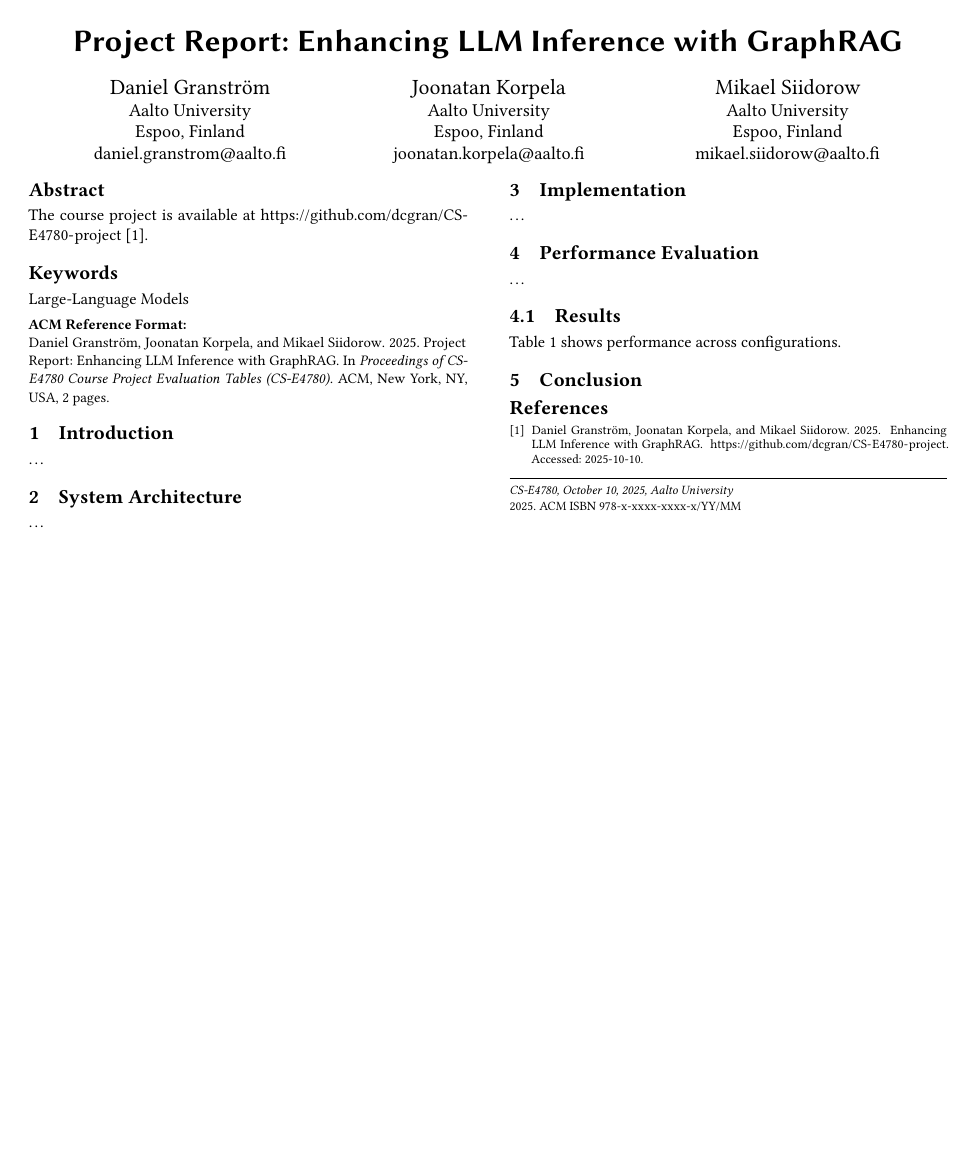
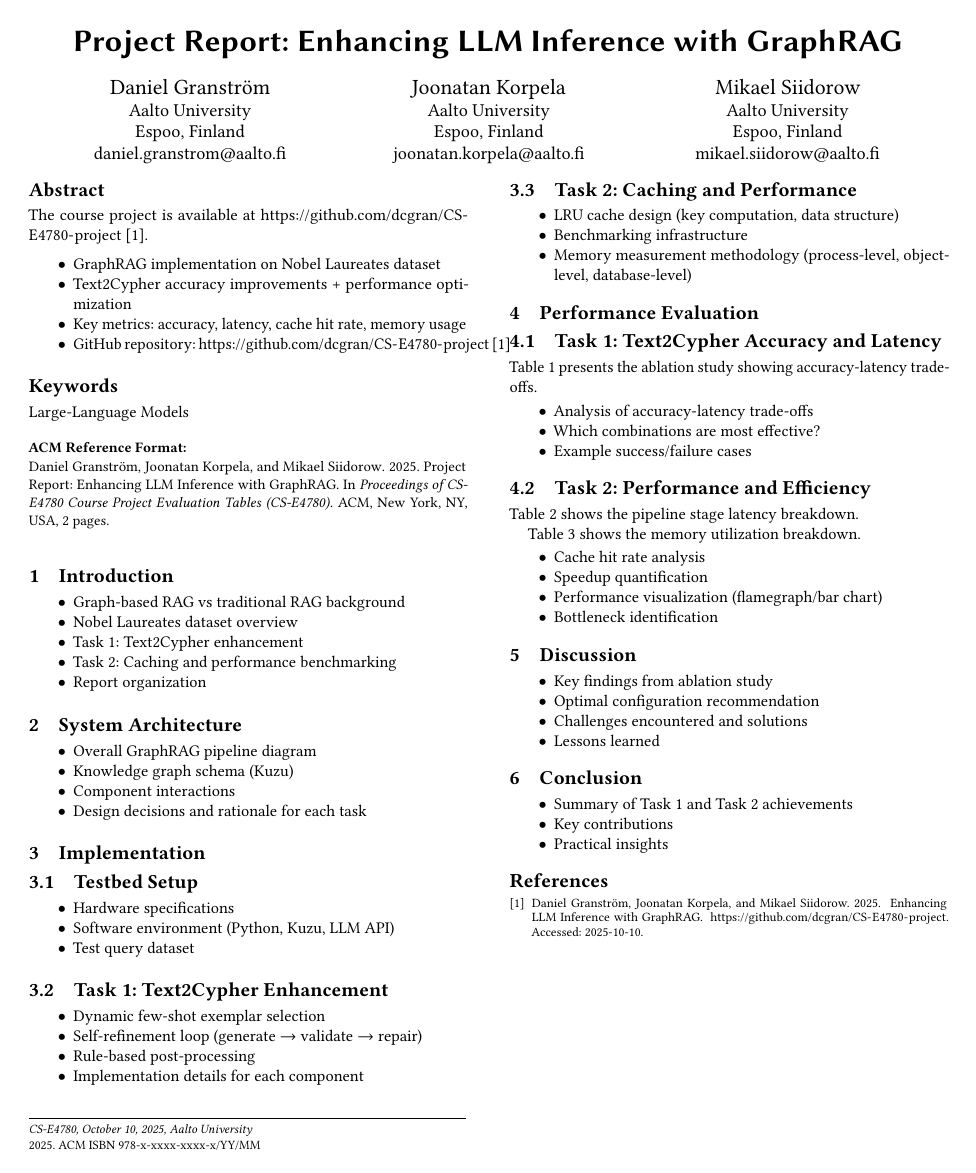
Before and after one commit to dcgran/CS-E4780-project, a LaTeX paper (project2/report/main.tex): page 1 of 2. Compiled offline with pdfLaTeX.

Commit message:
add bullet points outline for report

```diff
--- a/project2/report/main.tex
+++ b/project2/report/main.tex
@@ -171,6 +171,12 @@
   The course project is available at \url{https://github.com/dcgran/CS-E4780-project}~\cite{CS-E4780-project}.
 
 
+  \begin{itemize}
+    \item GraphRAG implementation on Nobel Laureates dataset
+    \item Text2Cypher accuracy improvements + performance optimization
+    \item Key metrics: accuracy, latency, cache hit rate, memory usage
+    \item GitHub repository: \url{https://github.com/dcgran/CS-E4780-project}~\cite{CS-E4780-project}
+  \end{itemize}
 \end{abstract}
 
 %%
@@ -224,23 +230,50 @@
 \maketitle
 
 \section{Introduction}
-
-\dots
+\begin{itemize}
+  \item Graph-based RAG vs traditional RAG background
+  \item Nobel Laureates dataset overview
+  \item Task 1: Text2Cypher enhancement
+  \item Task 2: Caching and performance benchmarking
+  \item Report organization
+\end{itemize}
 
 \section{System Architecture}
-
-\dots
+\begin{itemize}
+  \item Overall GraphRAG pipeline diagram
+  \item Knowledge graph schema (Kuzu)
+  \item Component interactions
+  \item Design decisions and rationale for each task
+\end{itemize}
 
 \section{Implementation}
 
-\dots
+\subsection{Testbed Setup}
+\begin{itemize}
+  \item Hardware specifications
+  \item Software environment (Python, Kuzu, LLM API)
+  \item Test query dataset
+\end{itemize}
+
+\subsection{Task 1: Text2Cypher Enhancement}
+\begin{itemize}
+  \item Dynamic few-shot exemplar selection
+  \item Self-refinement loop (generate $\rightarrow$ validate $\rightarrow$ repair)
+  \item Rule-based post-processing
+  \item Implementation details for each component
+\end{itemize}
+
+\subsection{Task 2: Caching and Performance}
+\begin{itemize}
+  \item LRU cache design (key computation, data structure)
+  \item Benchmarking infrastructure
+  \item Memory measurement methodology (process-level, object-level, database-level)
+\end{itemize}
 
 \section{Performance Evaluation}
 
-\dots
+\subsection{Task 1: Text2Cypher Accuracy and Latency}
 
-\subsection{Results}
-
-Table~\ref{tab:results} shows performance across configurations.
+Table~\ref{tab:ablation} presents the ablation study showing accuracy-latency trade-offs.
 
 \begin{table*}
@@ -254,3 +295,12 @@ Table~\ref{tab:results} shows performance across configurations.
   \end{tabular}
 \end{table*}
 
+\begin{itemize}
+  \item Analysis of accuracy-latency trade-offs
+  \item Which combinations are most effective?
+  \item Example success/failure cases
+\end{itemize}
+
+\subsection{Task 2: Performance and Efficiency}
+
+Table~\ref{tab:latency} shows the pipeline stage latency breakdown.
@@ -256,0 +324 @@ Table~\ref{tab:results} shows performance across configurations.
+Table~\ref{tab:memory} shows the memory utilization breakdown.
@@ -257,4 +342,24 @@ Table~\ref{tab:results} shows performance across configurations.
+\begin{itemize}
+  \item Cache hit rate analysis
+  \item Speedup quantification
+  \item Performance visualization (flamegraph/bar chart)
+  \item Bottleneck identification
+\end{itemize}
+
+\section{Discussion}
+\begin{itemize}
+  \item Key findings from ablation study
+  \item Optimal configuration recommendation
+  \item Challenges encountered and solutions
+  \item Lessons learned
+\end{itemize}
+
 \section{Conclusion}
+\begin{itemize}
+  \item Summary of Task 1 and Task 2 achievements
+  \item Key contributions
+  \item Practical insights
+\end{itemize}
 
 
 %%
```
Also changed, not shown: project2/report/main.pdf, project2/report/main.tex (52 more changed lines).
